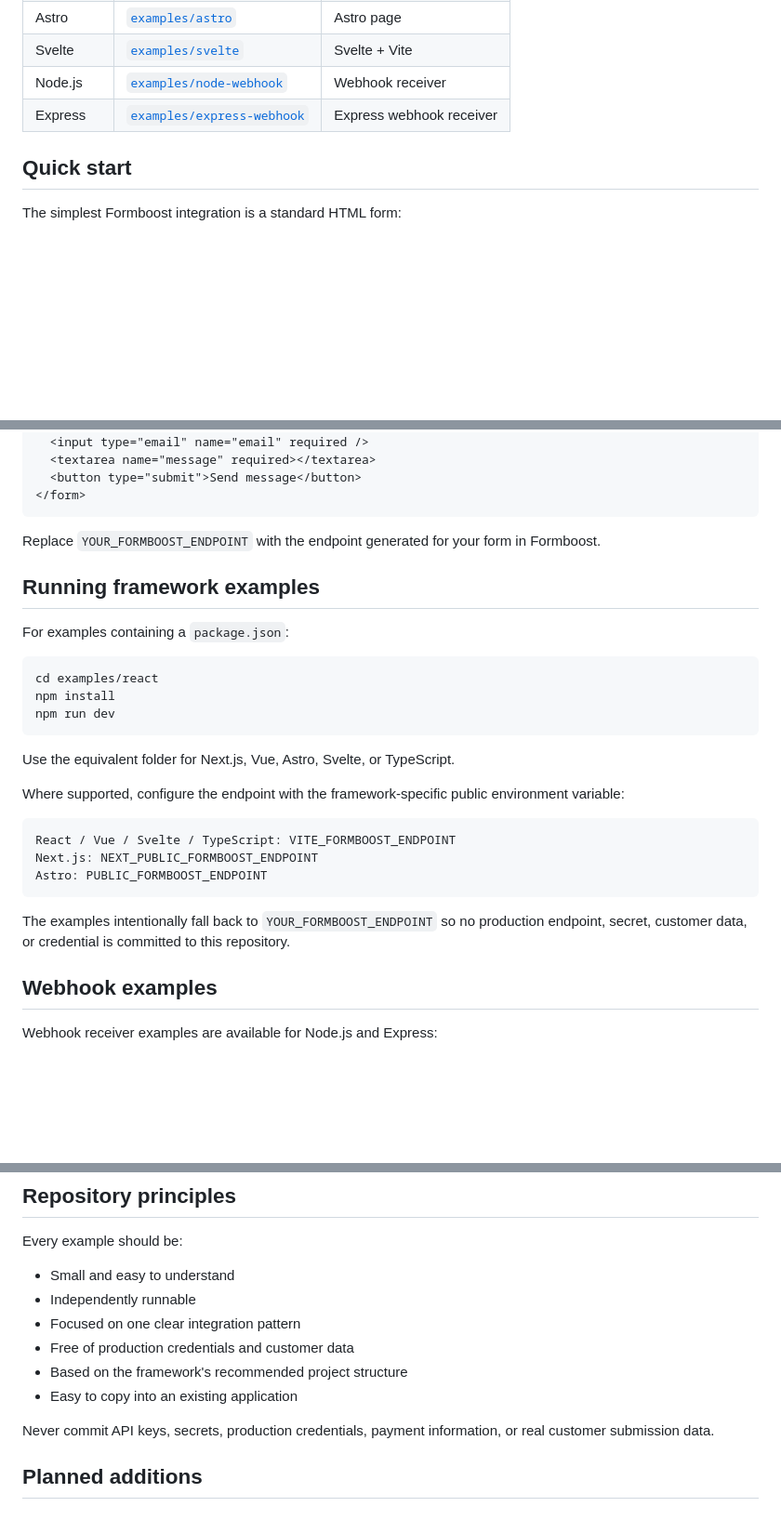
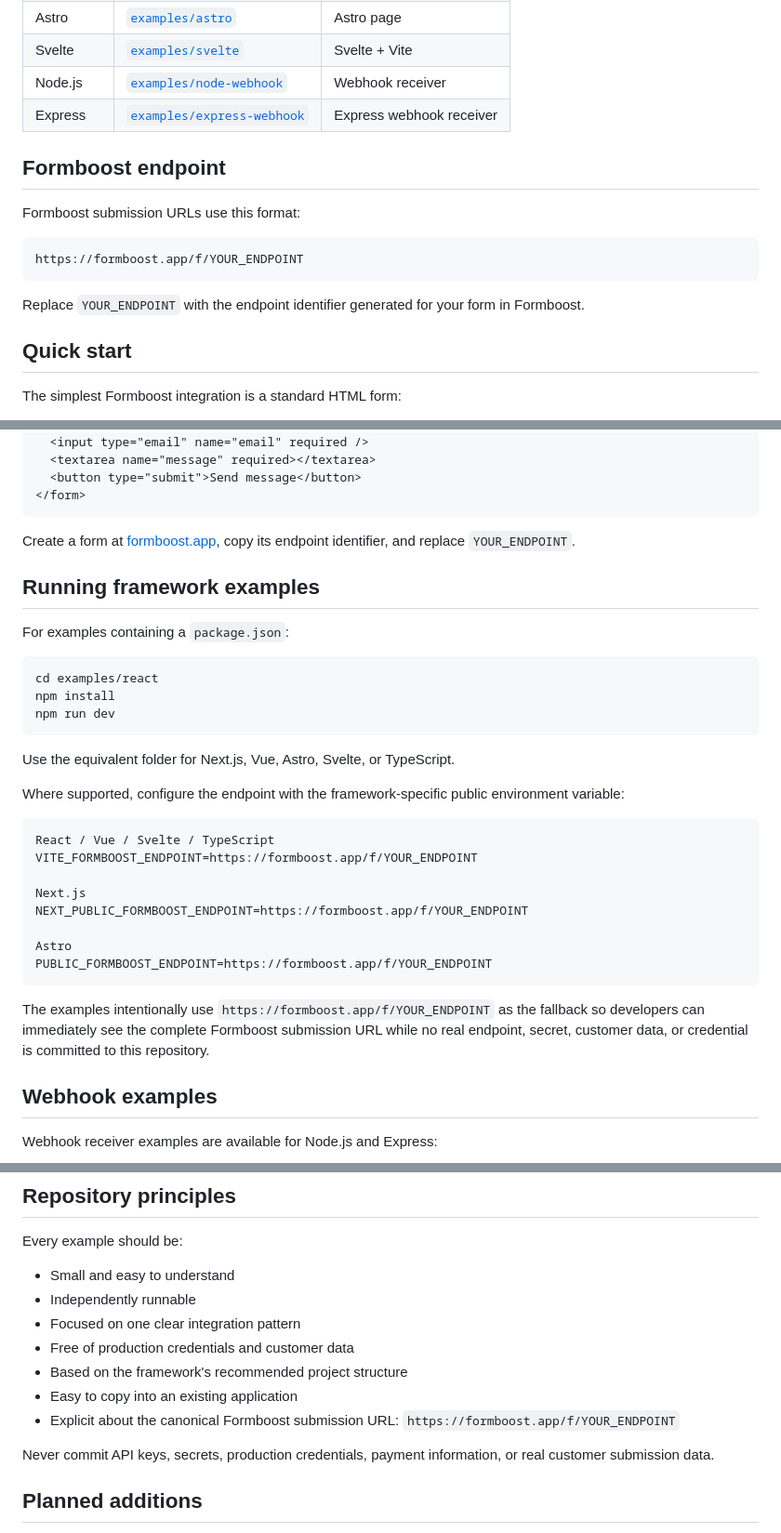
Before and after one commit to formboost/formboost-examples, a Markdown page: README.md, 3 parts joined by grey strips. Shown at 93% size. GitHub-like rendering; blank space fills up the shorter version.

Commit message:
docs: standardize canonical Formboost submission URL

````diff
--- a/README.md
+++ b/README.md
@@ -21,6 +21,16 @@ All examples live in this repository under [`examples/`](examples/).
 | Node.js | [`examples/node-webhook`](examples/node-webhook) | Webhook receiver |
 | Express | [`examples/express-webhook`](examples/express-webhook) | Express webhook receiver |
 
+## Formboost endpoint
+
+Formboost submission URLs use this format:
+
+```text
+https://formboost.app/f/YOUR_ENDPOINT
+```
+
+Replace `YOUR_ENDPOINT` with the endpoint identifier generated for your form in Formboost.
+
 ## Quick start
 
 The simplest Formboost integration is a standard HTML form:
@@ -34,7 +44,7 @@ The simplest Formboost integration is a standard HTML form:
 </form>
 ```
 
-Replace `YOUR_FORMBOOST_ENDPOINT` with the endpoint generated for your form in Formboost.
+Create a form at [formboost.app](https://formboost.app), copy its endpoint identifier, and replace `YOUR_ENDPOINT`.
 
 ## Running framework examples
 
@@ -51,12 +61,17 @@ Use the equivalent folder for Next.js, Vue, Astro, Svelte, or TypeScript.
 Where supported, configure the endpoint with the framework-specific public environment variable:
 
 ```text
-React / Vue / Svelte / TypeScript: VITE_FORMBOOST_ENDPOINT
-Next.js: NEXT_PUBLIC_FORMBOOST_ENDPOINT
-Astro: PUBLIC_FORMBOOST_ENDPOINT
+React / Vue / Svelte / TypeScript
+VITE_FORMBOOST_ENDPOINT=https://formboost.app/f/YOUR_ENDPOINT
+
+Next.js
+NEXT_PUBLIC_FORMBOOST_ENDPOINT=https://formboost.app/f/YOUR_ENDPOINT
+
+Astro
+PUBLIC_FORMBOOST_ENDPOINT=https://formboost.app/f/YOUR_ENDPOINT
 ```
 
-The examples intentionally fall back to `YOUR_FORMBOOST_ENDPOINT` so no production endpoint, secret, customer data, or credential is committed to this repository.
+The examples intentionally use `https://formboost.app/f/YOUR_ENDPOINT` as the fallback so developers can immediately see the complete Formboost submission URL while no real endpoint, secret, customer data, or credential is committed to this repository.
 
 ## Webhook examples
 
@@ -98,6 +113,7 @@ Every example should be:
 - Free of production credentials and customer data
 - Based on the framework's recommended project structure
 - Easy to copy into an existing application
+- Explicit about the canonical Formboost submission URL: `https://formboost.app/f/YOUR_ENDPOINT`
 
 Never commit API keys, secrets, production credentials, payment information, or real customer submission data.
 
````
Also changed, not shown: other parts of README.md (+1 -1 lines).
